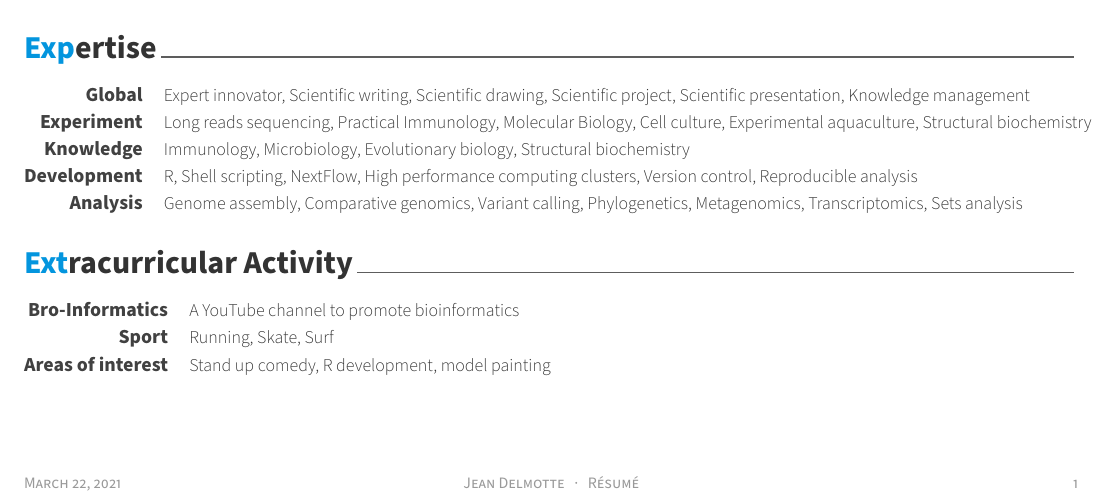
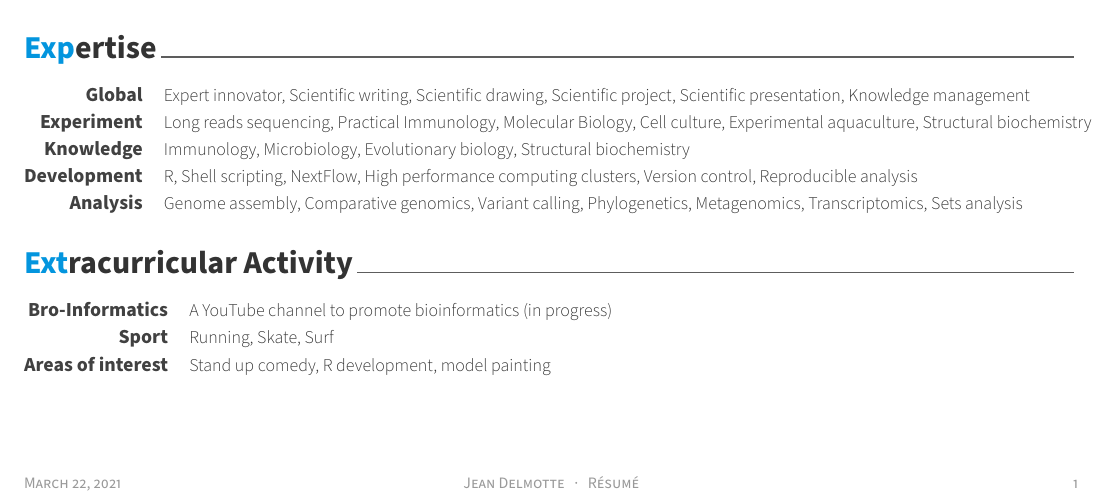
Before and after one commit to propan2one/Awesome-CV, a LaTeX CV (cv.tex, which reads cv/extracurricular.tex): part of the page, cut so that both start at the same text. Compiled offline with XeLaTeX.

Commit message:
fix: add in progress for broinformatics

```diff
--- a/cv/extracurricular.tex
+++ b/cv/extracurricular.tex
@@ -11,7 +11,7 @@
 %---------------------------------------------------------
   \cvskill
     {Bro-Informatics} % Category
-    {A YouTube channel to promote bioinformatics} % Skills
+    {A YouTube channel to promote bioinformatics (in progress)} % Skills
 
 %---------------------------------------------------------
   \cvskill
```
